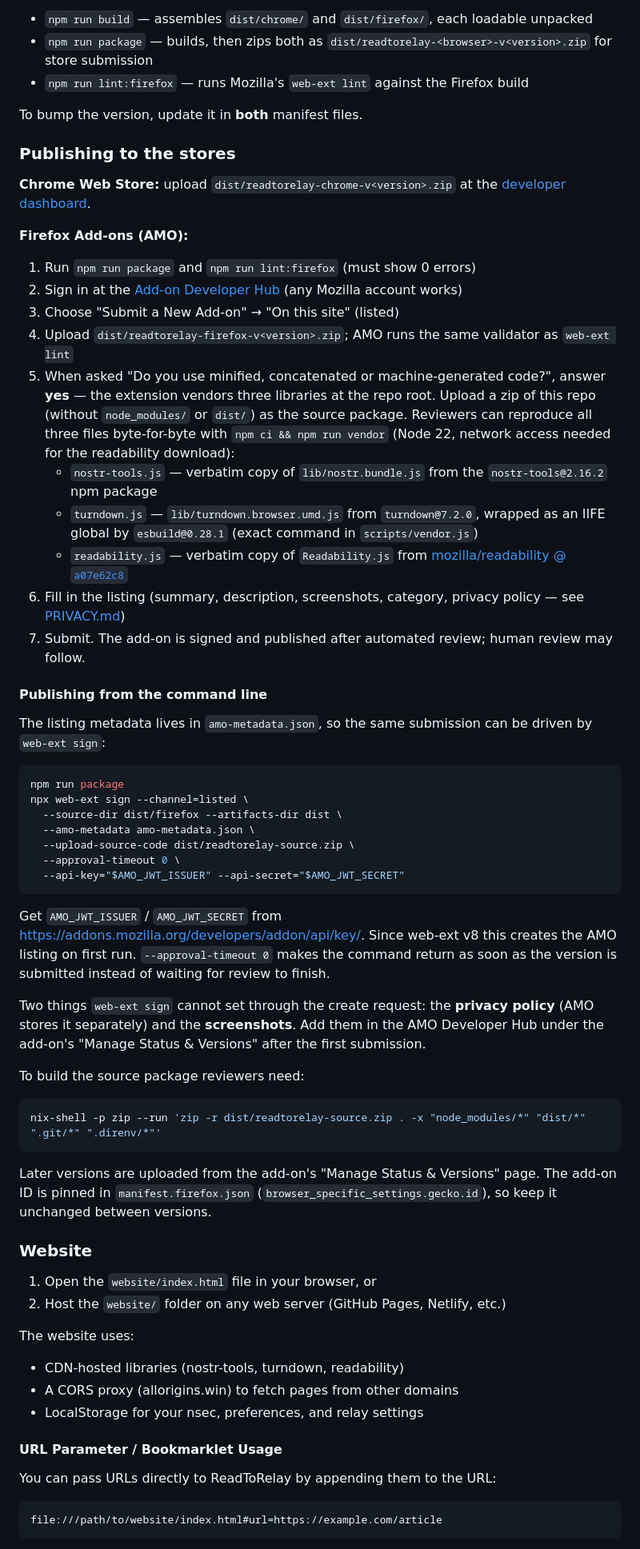
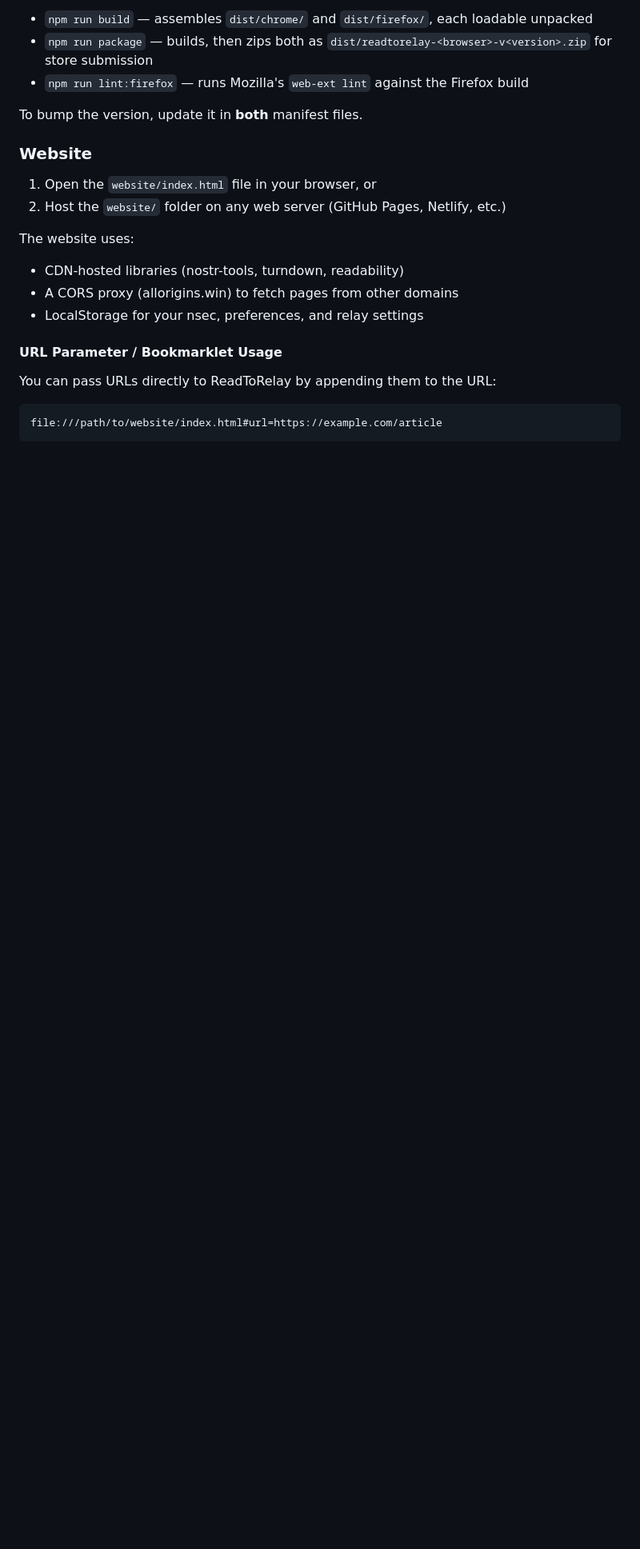
Before and after one commit to vcavallo/ReadToRelay, a Markdown page: README.md, the part around one of its changes. Shown at 80% size. Rendered like a GitHub page; blank space fills up the shorter version.

````diff
--- a/README.md
+++ b/README.md
@@ -71,55 +70,13 @@ Scripts:
 
 To bump the version, update it in **both** manifest files.
 
-### Publishing to the stores
-
-**Chrome Web Store:** upload `dist/readtorelay-chrome-v<version>.zip` at the [developer dashboard](https://chrome.google.com/webstore/devconsole).
-
-**Firefox Add-ons (AMO):**
-
-1. Run `npm run package` and `npm run lint:firefox` (must show 0 errors)
-2. Sign in at the [Add-on Developer Hub](https://addons.mozilla.org/developers/) (any Mozilla account works)
-3. Choose "Submit a New Add-on" → "On this site" (listed)
-4. Upload `dist/readtorelay-firefox-v<version>.zip`; AMO runs the same validator as `web-ext lint`
-5. When asked "Do you use minified, concatenated or machine-generated code?", answer **yes** — the extension vendors three libraries at the repo root. Upload a zip of this repo (without `node_modules/` or `dist/`) as the source package. Reviewers can reproduce all three files byte-for-byte with `npm ci && npm run vendor` (Node 22, network access needed for the readability download):
-   - `nostr-tools.js` — verbatim copy of `lib/nostr.bundle.js` from the `nostr-tools@2.16.2` npm package
-   - `turndown.js` — `lib/turndown.browser.umd.js` from `turndown@7.2.0`, wrapped as an IIFE global by `esbuild@0.28.1` (exact command in `scripts/vendor.js`)
-   - `readability.js` — verbatim copy of `Readability.js` from [mozilla/readability @ `a07e62c8`](https://github.com/mozilla/readability/blob/a07e62c8abfc64b06a28b48dfc76f4150796ed63/Readability.js)
-6. Fill in the listing (summary, description, screenshots, category, privacy policy — see [PRIVACY.md](PRIVACY.md))
-7. Submit. The add-on is signed and published after automated review; human review may follow.
-
-#### Publishing from the command line
-
-The listing metadata lives in `amo-metadata.json`, so the same submission can be driven by `web-ext sign`:
-
-```bash
-npm run package
-npx web-ext sign --channel=listed \
-  --source-dir dist/firefox --artifacts-dir dist \
-  --amo-metadata amo-metadata.json \
-  --upload-source-code dist/readtorelay-source.zip \
-  --approval-timeout 0 \
-  --api-key="$AMO_JWT_ISSUER" --api-secret="$AMO_JWT_SECRET"
-```
-
-Get `AMO_JWT_ISSUER` / `AMO_JWT_SECRET` from <https://addons.mozilla.org/developers/addon/api/key/>. Since web-ext v8 this creates the AMO listing on first run. `--approval-timeout 0` makes the command return as soon as the version is submitted instead of waiting for review to finish.
-
-Two things `web-ext sign` cannot set through the create request: the **privacy policy** (AMO stores it separately) and the **screenshots**. Add them in the AMO Developer Hub under the add-on's "Manage Status & Versions" after the first submission.
-
-To build the source package reviewers need:
-
-```bash
-nix-shell -p zip --run 'zip -r dist/readtorelay-source.zip . -x "node_modules/*" "dist/*" ".git/*" ".direnv/*"'
-```
-
-Later versions are uploaded from the add-on's "Manage Status & Versions" page. The add-on ID is pinned in `manifest.firefox.json` (`browser_specific_settings.gecko.id`), so keep it unchanged between versions.
-
 ### Website
 
 1. Open the `website/index.html` file in your browser, or
 2. Host the `website/` folder on any web server (GitHub Pages, Netlify, etc.)
 
 The website uses:
+
 - CDN-hosted libraries (nostr-tools, turndown, readability)
 - A CORS proxy (allorigins.win) to fetch pages from other domains
 - LocalStorage for your nsec, preferences, and relay settings
````
Also changed, not shown: other parts of README.md (+7 -5 lines).
